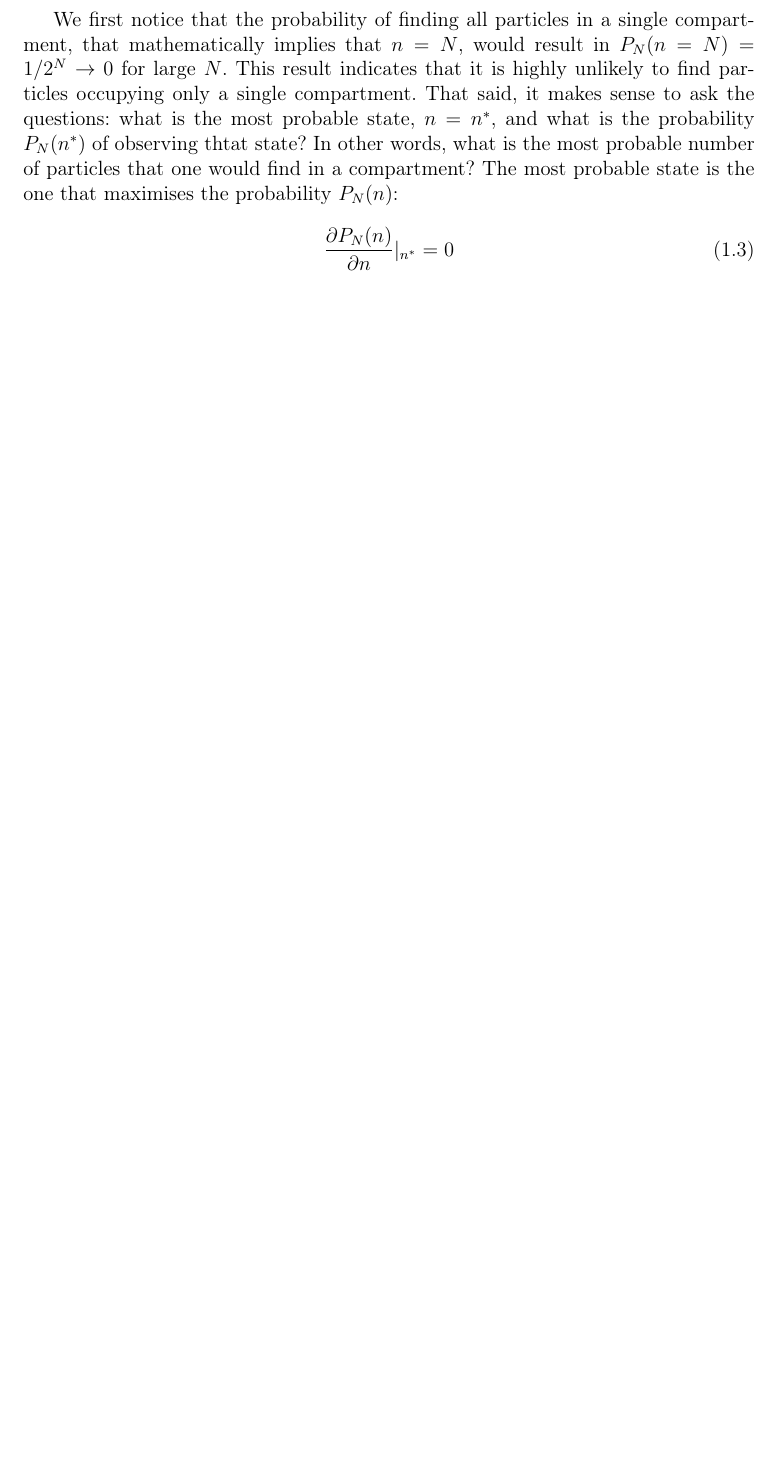
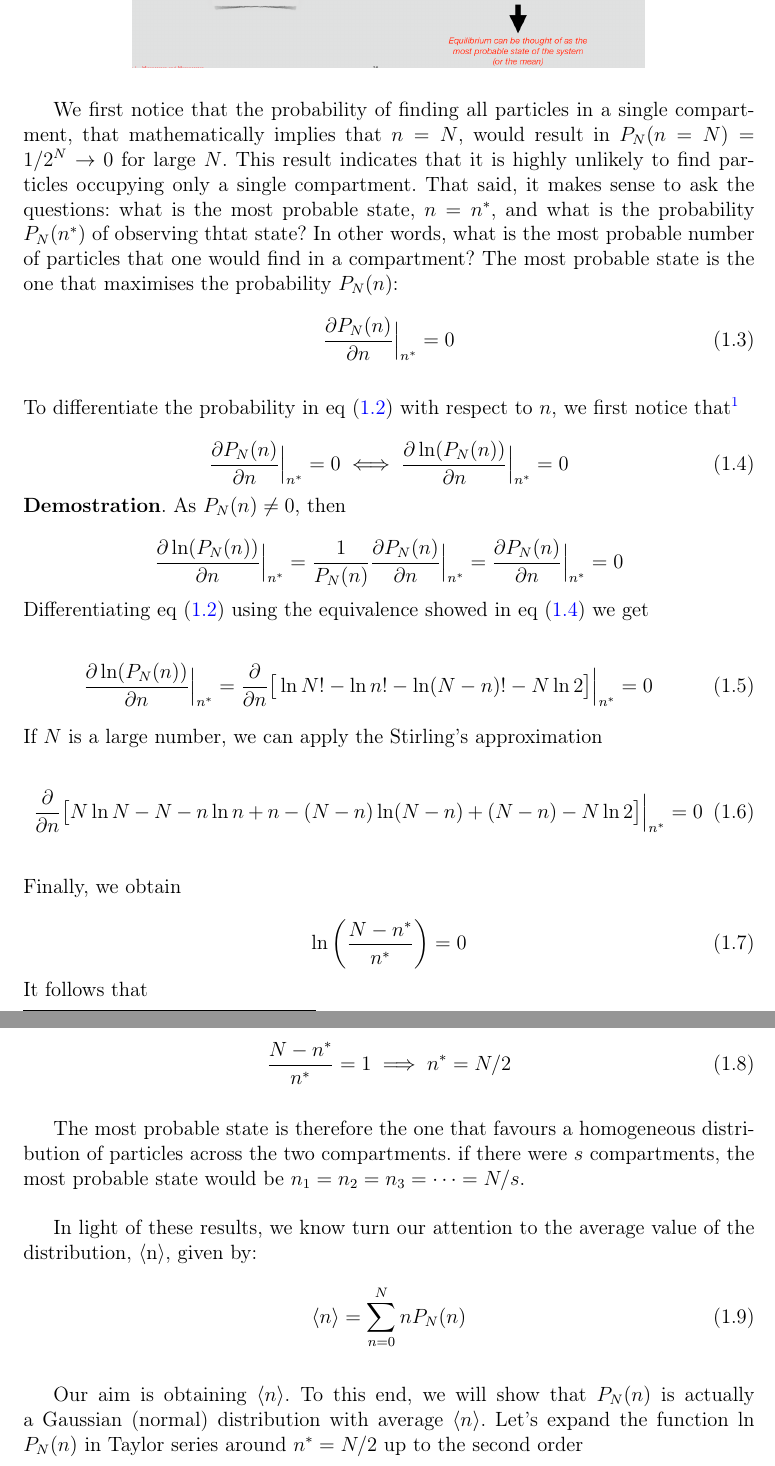
Before and after one commit to chenchuuu/Stadistics_physics, a LaTeX thesis (Apuntes/T1/Latex/plantilla.tex): part of page 9 of 10 before the commit and two parts of pages 10 and 11 of 12 after it, the two joined at a grey line, cut so that both start at the same text, the shorter picture padded with empty space. Compiled offline with pdfLaTeX.

Commit message:
T1 update + new content

```diff
--- a/Apuntes/T1/Latex/plantilla.tex
+++ b/Apuntes/T1/Latex/plantilla.tex
@@ -200,12 +217,76 @@ It is important to note that in some cases, this probability may also depend on
 
 \esp
 
+\begin{figure}[H]
+	\centering
+	\includegraphics[width=0.7\textwidth]{IMG/mostprob.png}
+\end{figure}
+
 We first notice that the probability of finding all particles in a single compartment, that mathematically
 implies that $n=N$, would result in $P_N(n=N)=1/2^N \rightarrow 0$ for large $N$. This result indicates that it is highly unlikely to find particles occupying only a single compartment. That said, it makes sense to ask the questions: what is the most probable state, $n=n^*$, and what is the probability $P_N(n^*)$ of observing thtat state? In other words, what is the most probable number of particles that one would find in a compartment? The most probable state is the one that maximises the probability $P_N(n)$:
 
 \begin{equation}
-	\frac{\partial P_N(n)}{\partial n}|_{n^*} = 0
+	\frac{\partial P_N(n)}{\partial n} \Big|_{n^*} = 0
 \end{equation}
+
+\esp
+
+\noindent To differentiate the probability in eq (\ref{eq:prob}) with respect to $n$, we first notice that\footnote{In Statistics physics is easier use the natural logarithm}
+
+\begin{equation}
+	\frac{\partial P_N(n)}{\partial n} \Big|_{n^*} = 0 \iff \frac{\partial  \ln(P_N(n))}{\partial n} \Big|_{n^*} = 0
+	\label{eq:equiv}
+\end{equation}
+
+\noindent \textbf{Demostration}. As $P_N(n) \neq 0$, then
+
+\begin{equation*}
+	\frac{\partial  \ln(P_N(n))}{\partial n} \Big|_{n^*} = \frac{1}{P_N(n)} \frac{\partial P_N(n)}{\partial n} \Big|_{n^*} = \frac{\partial P_N(n)}{\partial n} \Big|_{n^*} = 0
+\end{equation*}
+
+\noindent Differentiating eq (\ref{eq:prob}) using the equivalence showed in eq (\ref{eq:equiv}) we get
+
+\begin{equation}
+	\frac{\partial  \ln(P_N(n))}{\partial n} \Big|_{n^*} = \frac{\partial}{\partial n} \big[ \ln N! - \ln n! - \ln(N-n)! - N\ln 2 \big] \Big|_{n^*} = 0
+\end{equation}
+
+\noindent If $N$ is a large number, we can apply the Stirling's approximation
+
+\begin{equation}
+	\frac{\partial}{\partial n} \big[ N\ln N - N - n\ln n + n - (N-n)\ln(N-n) + (N-n) - N\ln 2 \big] \Big|_{n^*} = 0
+\end{equation}
+
+\esp
+
+\noindent Finally, we obtain
+
+\begin{equation}
+	\ln \left(\frac{N-n^*}{n^*}\right) = 0
+\end{equation}
+
+\noindent It follows that
+
+\begin{equation}
+	\frac{N-n^*}{n^*} = 1 \implies n^* = N/2
+\end{equation}
+
+\esp
+
+The most probable state is therefore the one that favours a homogeneous distribution of particles across the two compartments. if there were $s$ compartments, the most probable state would be $n_1 = n_2 = n_3 = \dots =
+N/s$.
+
+\esp
+
+In light of these results, we know turn our attention to the average value of the distribution, ⟨n⟩, given by:
+
+\begin{equation}
+	\left< n \right> = \sum_{n=0}^N nP_N(n)
+\end{equation}
+
+\esp
+
+Our aim is obtaining $\left<n\right>$. To this end, we will show that $P_N(n)$ is actually a Gaussian (normal) distribution with average $\left<n\right>$. Let’s expand the function ln $P_N(n)$ in Taylor series around $n^* = N/2$ up to the second order
+
 
 \printbibliography[title={Bibliografía}]
 \end{document}
```
Also changed, not shown: Apuntes/T1/Latex/IMG/combinatories.png (added), Apuntes/T1/Latex/IMG/considerations.png (added), Apuntes/T1/Latex/IMG/mostprob.png (added), Apuntes/T1/Latex/plantilla.pdf, Apuntes/T1/Latex/plantilla.tex (19 more changed lines).
